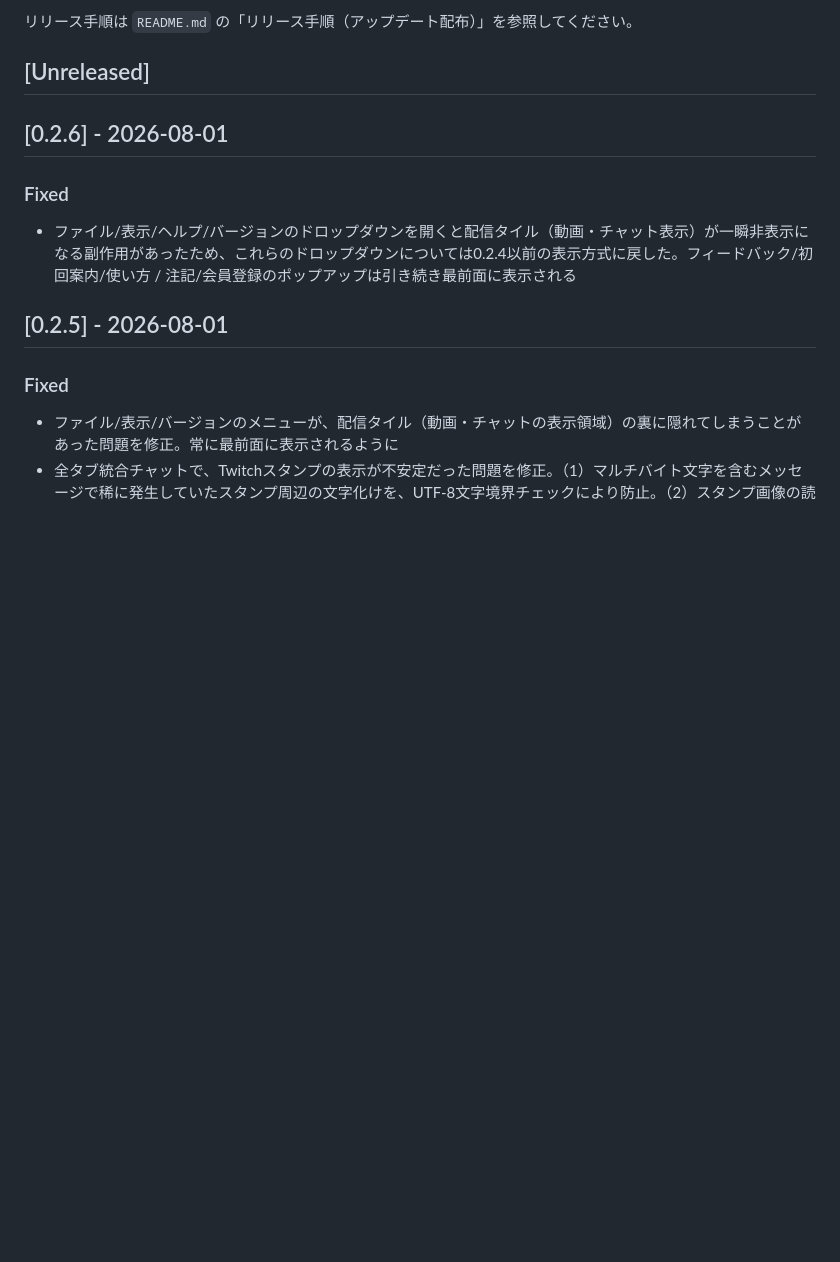
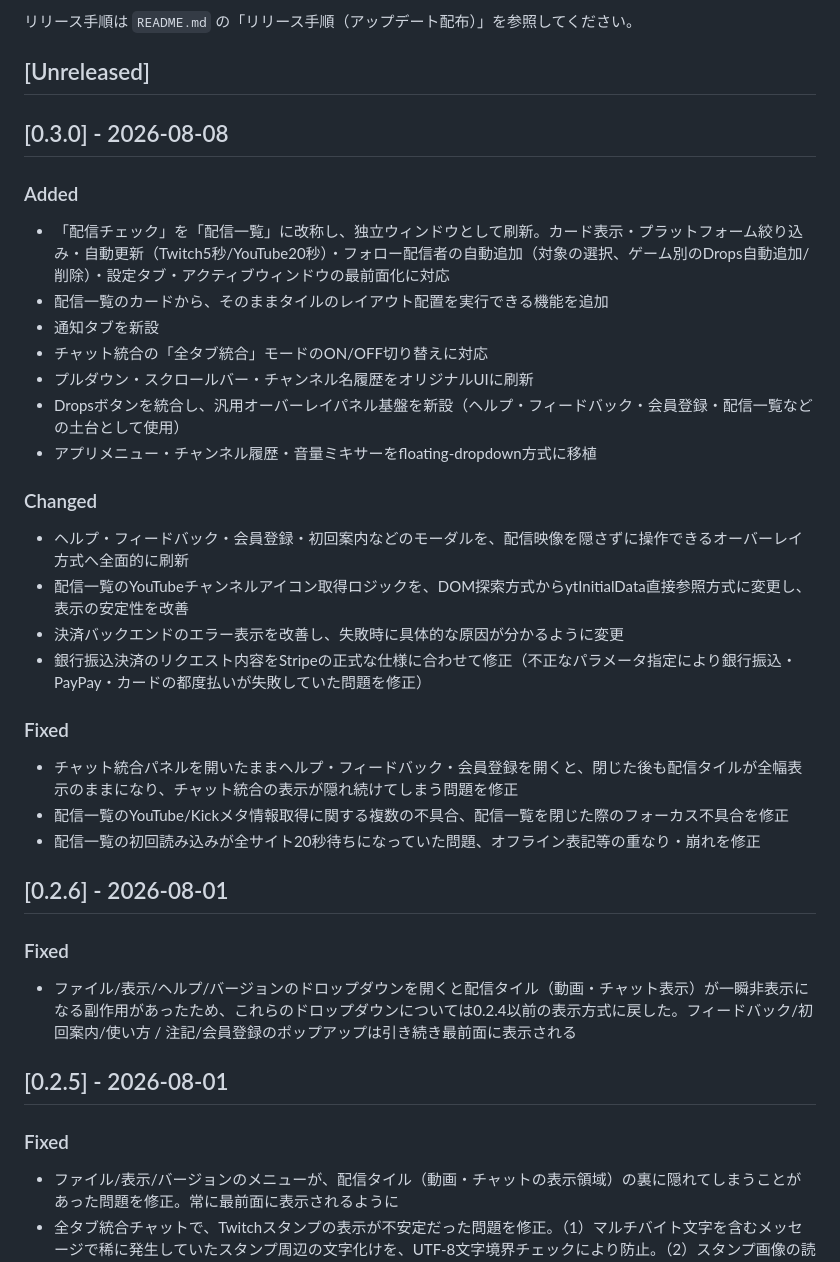
Before and after one commit to mumeinoapp/multicastdeck, a Markdown page: CHANGELOG.md, the part around the change. Drawn GitHub-style; blank space fills up the shorter version.

Commit message:
v0.3.0: CHANGELOGを追加

```diff
--- a/CHANGELOG.md
+++ b/CHANGELOG.md
@@ -6,6 +6,28 @@ MultiCastDeck のバージョンごとの変更点を記録します。
 リリース手順は `README.md` の「リリース手順（アップデート配布）」を参照してください。
 
 ## [Unreleased]
+
+## [0.3.0] - 2026-08-08
+
+### Added
+- 「配信チェック」を「配信一覧」に改称し、独立ウィンドウとして刷新。カード表示・プラットフォーム絞り込み・自動更新（Twitch5秒/YouTube20秒）・フォロー配信者の自動追加（対象の選択、ゲーム別のDrops自動追加/削除）・設定タブ・アクティブウィンドウの最前面化に対応
+- 配信一覧のカードから、そのままタイルのレイアウト配置を実行できる機能を追加
+- 通知タブを新設
+- チャット統合の「全タブ統合」モードのON/OFF切り替えに対応
+- プルダウン・スクロールバー・チャンネル名履歴をオリジナルUIに刷新
+- Dropsボタンを統合し、汎用オーバーレイパネル基盤を新設（ヘルプ・フィードバック・会員登録・配信一覧などの土台として使用）
+- アプリメニュー・チャンネル履歴・音量ミキサーをfloating-dropdown方式に移植
+
+### Changed
+- ヘルプ・フィードバック・会員登録・初回案内などのモーダルを、配信映像を隠さずに操作できるオーバーレイ方式へ全面的に刷新
+- 配信一覧のYouTubeチャンネルアイコン取得ロジックを、DOM探索方式からytInitialData直接参照方式に変更し、表示の安定性を改善
+- 決済バックエンドのエラー表示を改善し、失敗時に具体的な原因が分かるように変更
+- 銀行振込決済のリクエスト内容をStripeの正式な仕様に合わせて修正（不正なパラメータ指定により銀行振込・PayPay・カードの都度払いが失敗していた問題を修正）
+
+### Fixed
+- チャット統合パネルを開いたままヘルプ・フィードバック・会員登録を開くと、閉じた後も配信タイルが全幅表示のままになり、チャット統合の表示が隠れ続けてしまう問題を修正
+- 配信一覧のYouTube/Kickメタ情報取得に関する複数の不具合、配信一覧を閉じた際のフォーカス不具合を修正
+- 配信一覧の初回読み込みが全サイト20秒待ちになっていた問題、オフライン表記等の重なり・崩れを修正
 
 ## [0.2.6] - 2026-08-01
 
```
